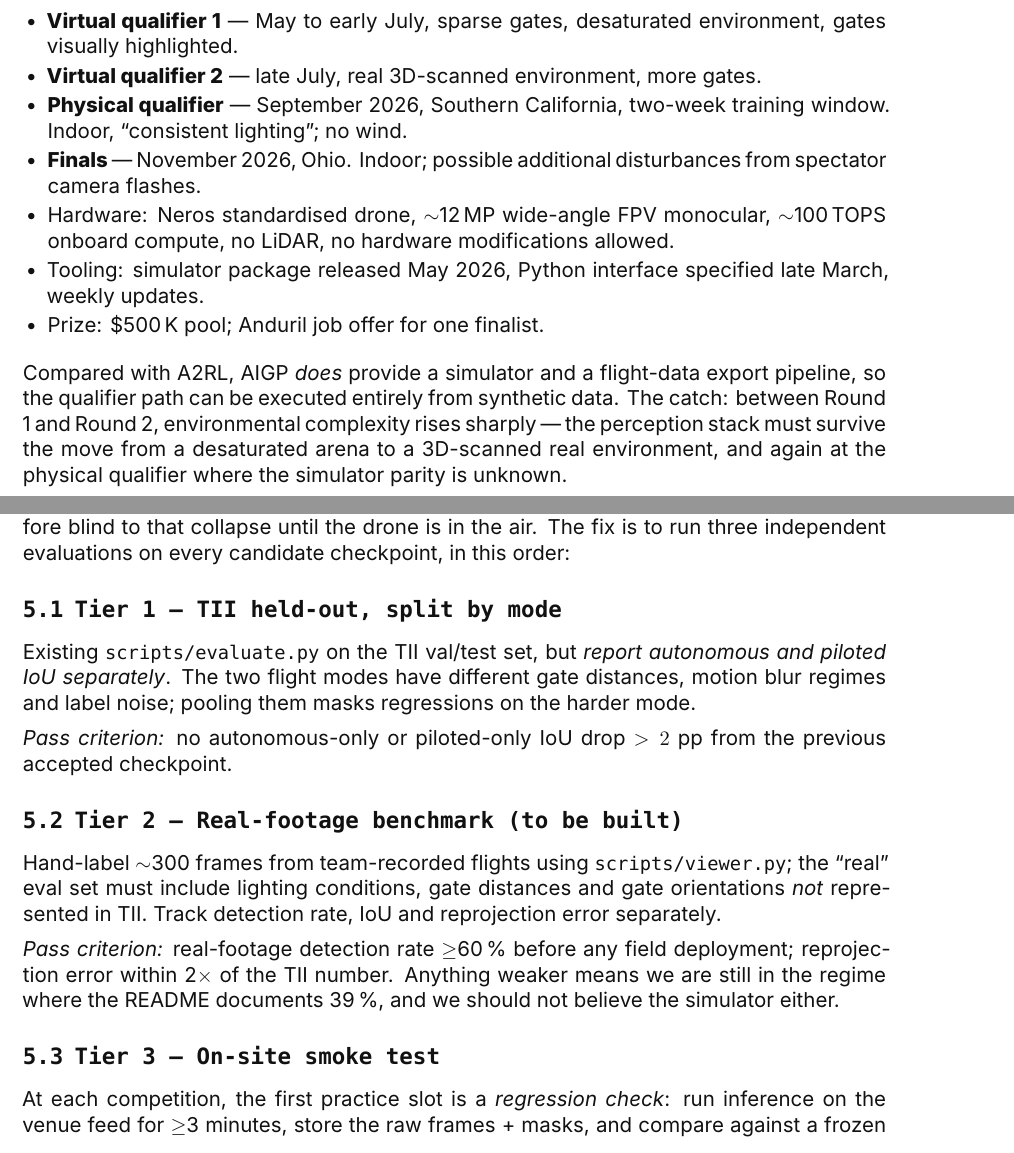
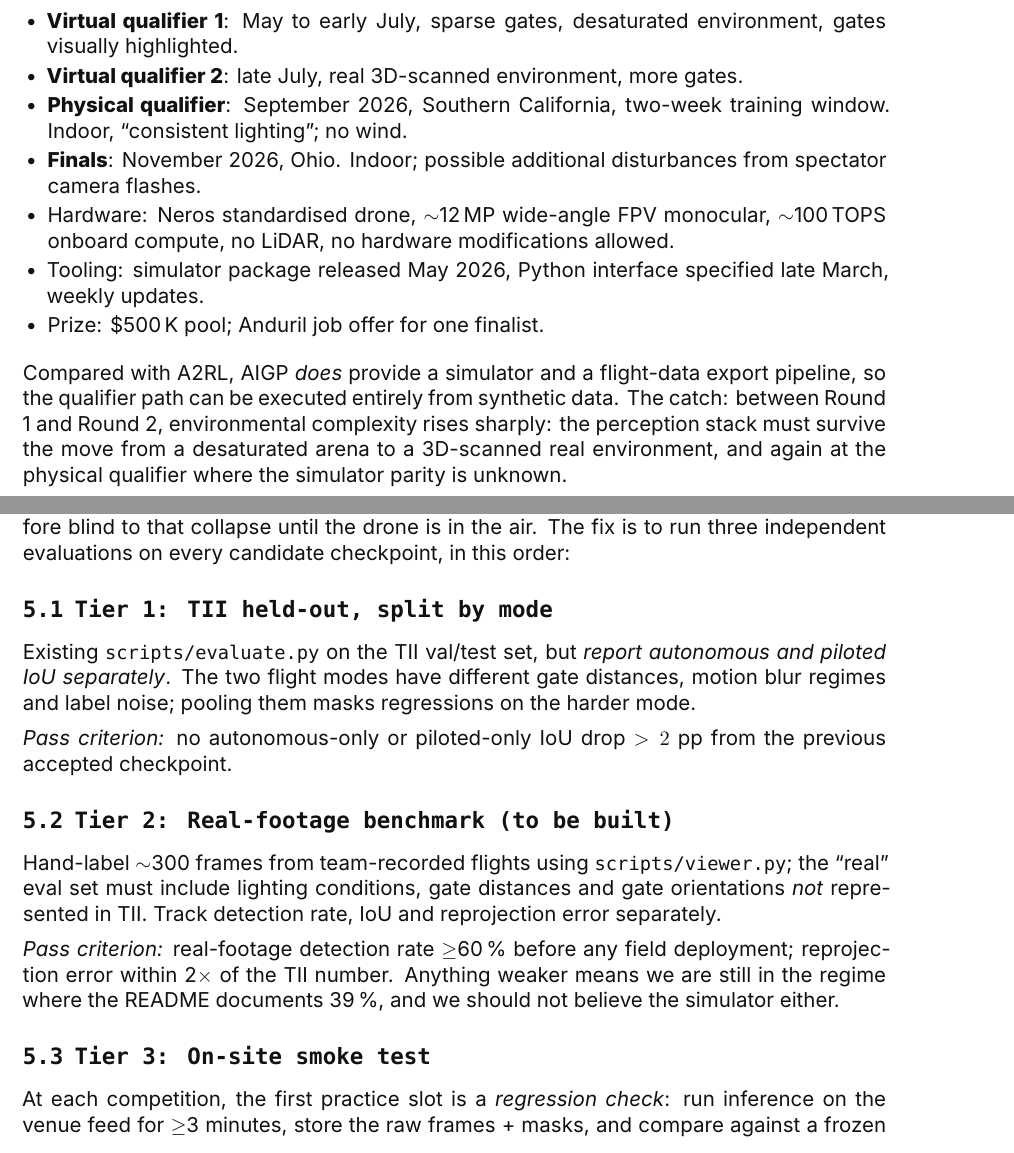
Before and after one commit to ETHRoboticsClub/DroneRacing_GateDetection, a LaTeX document (docs/research/dataset_strategy.tex): two parts of pages 4 and 6 of 9, joined at a grey line, cut so that both start at the same text. Compiled offline with XeLaTeX; a missing font is replaced by an installed copy or a similar font.

Commit message:
docs(research): drop em-dashes, add author byline

```diff
--- a/docs/research/dataset_strategy.tex
+++ b/docs/research/dataset_strategy.tex
@@ -160,16 +161,16 @@ The lack of an official dataset is the most consequential fact in this section.
 Per the official site~\cite{aigrandprix}, the 2026 season is structured as:
 
 \begin{itemize}
-  \item \textbf{Virtual qualifier 1} --- May to early July, sparse gates, desaturated environment, gates visually highlighted.
-  \item \textbf{Virtual qualifier 2} --- late July, real 3D-scanned environment, more gates.
-  \item \textbf{Physical qualifier} --- September 2026, Southern California, two-week training window. Indoor, ``consistent lighting''; no wind.
-  \item \textbf{Finals} --- November 2026, Ohio. Indoor; possible additional disturbances from spectator camera flashes.
+  \item \textbf{Virtual qualifier 1}: May to early July, sparse gates, desaturated environment, gates visually highlighted.
+  \item \textbf{Virtual qualifier 2}: late July, real 3D-scanned environment, more gates.
+  \item \textbf{Physical qualifier}: September 2026, Southern California, two-week training window. Indoor, ``consistent lighting''; no wind.
+  \item \textbf{Finals}: November 2026, Ohio. Indoor; possible additional disturbances from spectator camera flashes.
   \item Hardware: Neros standardised drone, $\sim$12\,MP wide-angle FPV monocular, $\sim$100\,TOPS onboard compute, no LiDAR, no hardware modifications allowed.
   \item Tooling: simulator package released May 2026, Python interface specified late March, weekly updates.
   \item Prize: \$500\,K pool; Anduril job offer for one finalist.
 \end{itemize}
 
-Compared with A2RL, AIGP \emph{does} provide a simulator and a flight-data export pipeline, so the qualifier path can be executed entirely from synthetic data. The catch: between Round 1 and Round 2, environmental complexity rises sharply --- the perception stack must survive the move from a desaturated arena to a 3D-scanned real environment, and again at the physical qualifier where the simulator parity is unknown.
+Compared with A2RL, AIGP \emph{does} provide a simulator and a flight-data export pipeline, so the qualifier path can be executed entirely from synthetic data. The catch: between Round 1 and Round 2, environmental complexity rises sharply: the perception stack must survive the move from a desaturated arena to a 3D-scanned real environment, and again at the physical qualifier where the simulator parity is unknown.
 
 \clearpage
 % ─────────────────────────────────────────────────────────────────────────
@@ -223,19 +224,19 @@ AlphaPilot 2019 & 2019 & Real & 28\,k images, bbox + corner keypoints & \textbf{
 
 \textbf{Failure mode to design against:} a checkpoint that reports 82\,\% on the TII test split but collapses on real footage. The current evaluation reports a single TII number and is therefore blind to that collapse until the drone is in the air. The fix is to run three independent evaluations on every candidate checkpoint, in this order:
 
-\subsection{Tier 1 \textemdash{} TII held-out, split by mode}
+\subsection{Tier 1: TII held-out, split by mode}
 
 Existing \code{scripts/evaluate.py} on the TII val/test set, but \emph{report autonomous and piloted IoU separately}. The two flight modes have different gate distances, motion blur regimes and label noise; pooling them masks regressions on the harder mode.
 
 \textit{Pass criterion:} no autonomous-only or piloted-only IoU drop $>2$ pp from the previous accepted checkpoint.
 
-\subsection{Tier 2 \textemdash{} Real-footage benchmark (to be built)}
+\subsection{Tier 2: Real-footage benchmark (to be built)}
 
 Hand-label $\sim$300 frames from team-recorded flights using \code{scripts/viewer.py}; the ``real'' eval set must include lighting conditions, gate distances and gate orientations \emph{not} represented in TII. Track detection rate, IoU and reprojection error separately.
 
 \textit{Pass criterion:} real-footage detection rate $\geq$60\,\% before any field deployment; reprojection error within 2$\times$ of the TII number. Anything weaker means we are still in the regime where the README documents 39\,\%, and we should not believe the simulator either.
 
-\subsection{Tier 3 \textemdash{} On-site smoke test}
+\subsection{Tier 3: On-site smoke test}
 
 At each competition, the first practice slot is a \emph{regression check}: run inference on the venue feed for $\geq$3 minutes, store the raw frames + masks, and compare against a frozen pre-deployment checkpoint. Any new false-positive class (e.g.\ a wall structure being segmented as gate) is an instant abort to the previous checkpoint.
 
```
Also changed, not shown: docs/research/dataset_strategy.pdf, docs/research/dataset_strategy.tex (21 more changed lines).
